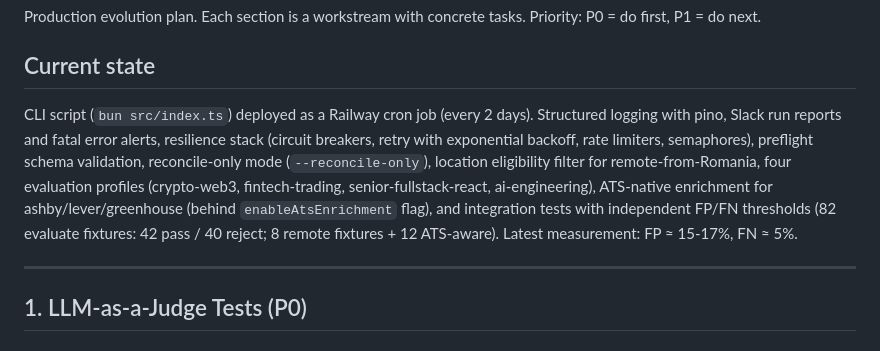
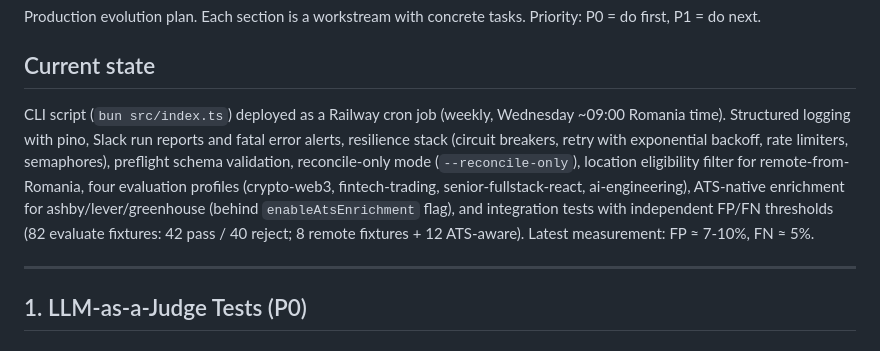
Before and after one commit to mauricedesaxe/job-finder, a Markdown page: ROADMAP.md, the part around the change. GitHub-like rendering.

Commit message:
docs: correct cron cadence and post-cheap-shop FP measurement in roadmap
Cron is weekly on Wednesday ~09:00 Romania time, not every 2 days. Updated FP measurement to 7-10% to reflect the cheap-shop filter landing.

Co-Authored-By: Claude Opus 4.7 (1M context) <noreply@anthropic.com>

```diff
--- a/ROADMAP.md
+++ b/ROADMAP.md
@@ -5,7 +5,7 @@ Priority: P0 = do first, P1 = do next.
 
 ## Current state
 
-CLI script (`bun src/index.ts`) deployed as a Railway cron job (every 2 days). Structured logging with pino, Slack run reports and fatal error alerts, resilience stack (circuit breakers, retry with exponential backoff, rate limiters, semaphores), preflight schema validation, reconcile-only mode (`--reconcile-only`), location eligibility filter for remote-from-Romania, four evaluation profiles (crypto-web3, fintech-trading, senior-fullstack-react, ai-engineering), ATS-native enrichment for ashby/lever/greenhouse (behind `enableAtsEnrichment` flag), and integration tests with independent FP/FN thresholds (82 evaluate fixtures: 42 pass / 40 reject; 8 remote fixtures + 12 ATS-aware). Latest measurement: FP ≈ 15-17%, FN ≈ 5%.
+CLI script (`bun src/index.ts`) deployed as a Railway cron job (weekly, Wednesday ~09:00 Romania time). Structured logging with pino, Slack run reports and fatal error alerts, resilience stack (circuit breakers, retry with exponential backoff, rate limiters, semaphores), preflight schema validation, reconcile-only mode (`--reconcile-only`), location eligibility filter for remote-from-Romania, four evaluation profiles (crypto-web3, fintech-trading, senior-fullstack-react, ai-engineering), ATS-native enrichment for ashby/lever/greenhouse (behind `enableAtsEnrichment` flag), and integration tests with independent FP/FN thresholds (82 evaluate fixtures: 42 pass / 40 reject; 8 remote fixtures + 12 ATS-aware). Latest measurement: FP ≈ 7-10%, FN ≈ 5%.
 
 ---
 
```
